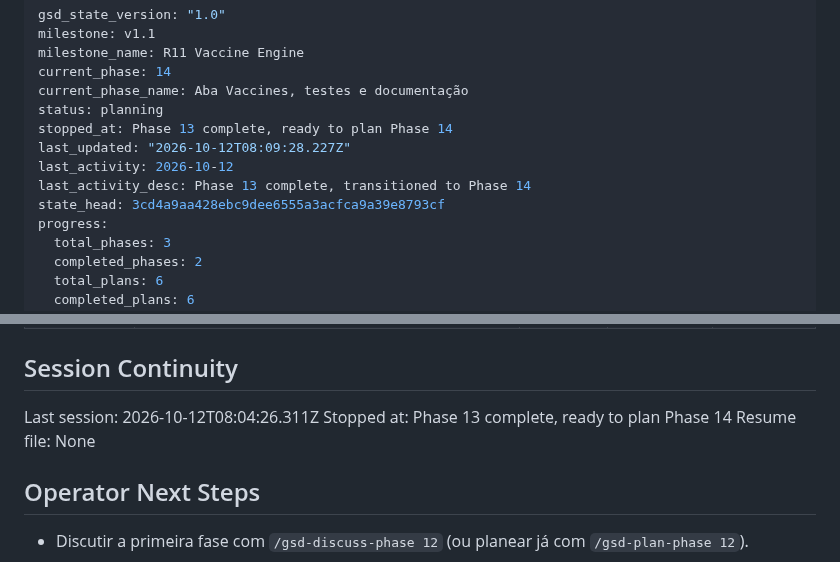
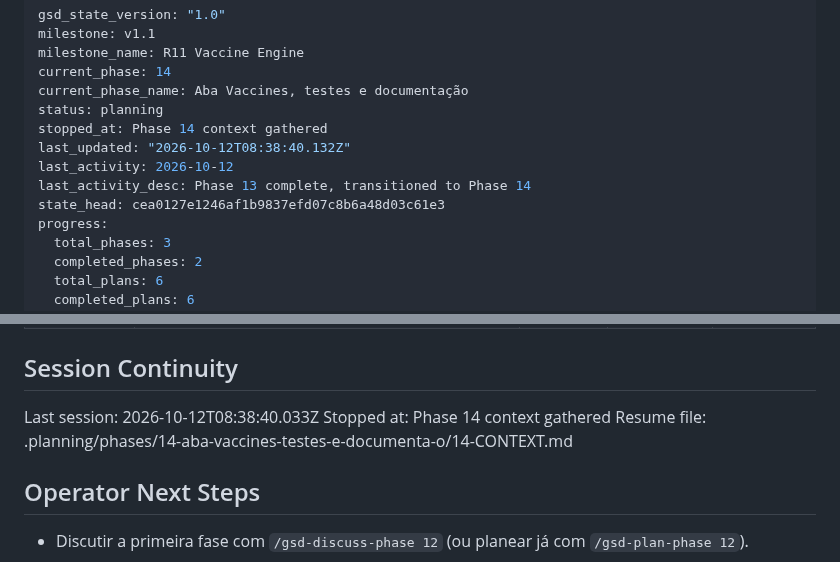
Before and after one commit to DrNOFX97/SentryLens, a Markdown page: .planning/STATE.md, 2 parts joined by grey strips. GitHub-like rendering.

Commit message:
docs(state): record phase 14 context session

```diff
--- a/.planning/STATE.md
+++ b/.planning/STATE.md
@@ -5,11 +5,11 @@ milestone_name: R11 Vaccine Engine
 current_phase: 14
 current_phase_name: Aba Vaccines, testes e documentação
 status: planning
-stopped_at: Phase 13 complete, ready to plan Phase 14
-last_updated: "2026-10-12T08:09:28.227Z"
+stopped_at: Phase 14 context gathered
+last_updated: "2026-10-12T08:38:40.132Z"
 last_activity: 2026-10-12
 last_activity_desc: Phase 13 complete, transitioned to Phase 14
-state_head: 3cd4a9aa428ebc9dee6555a3acfca9a39e8793cf
+state_head: cea0127e1246af1b9837efd07c8b6a48d03c61e3
 progress:
   total_phases: 3
   completed_phases: 2
@@ -101,9 +101,9 @@ Items acknowledged and deferred at milestone close, most recent first:
 
 ## Session Continuity
 
-Last session: 2026-10-12T08:04:26.311Z
-Stopped at: Phase 13 complete, ready to plan Phase 14
-Resume file: None
+Last session: 2026-10-12T08:38:40.033Z
+Stopped at: Phase 14 context gathered
+Resume file: .planning/phases/14-aba-vaccines-testes-e-documenta-o/14-CONTEXT.md
 
 ## Operator Next Steps
 
```
